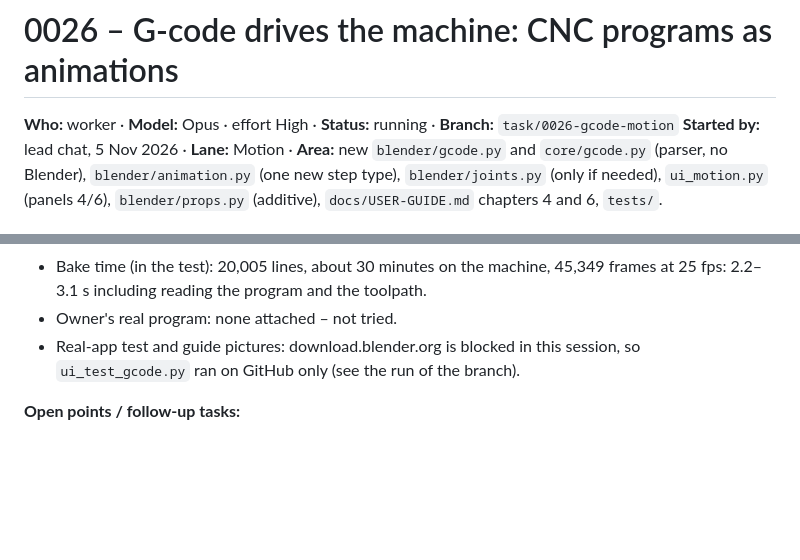
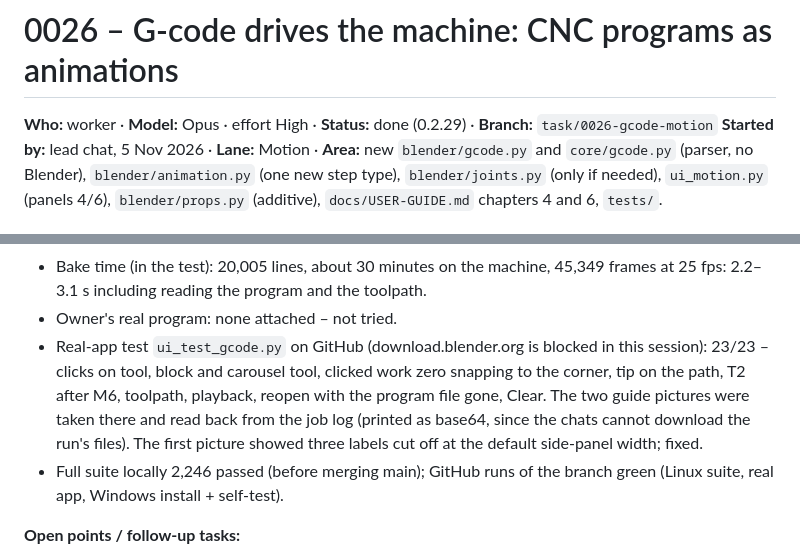
Before and after one commit to smholte/CAD-render-animation, a Markdown page: tasks/0026-gcode-motion.md, 2 parts joined by grey strips. GitHub-like rendering; blank space fills up the shorter version.

```diff
--- a/tasks/0026-gcode-motion.md
+++ b/tasks/0026-gcode-motion.md
@@ -1,6 +1,6 @@
 # 0026 – G-code drives the machine: CNC programs as animations
 
-**Who:** worker · **Model:** Opus · effort High · **Status:** running · **Branch:** `task/0026-gcode-motion`
+**Who:** worker · **Model:** Opus · effort High · **Status:** done (0.2.29) · **Branch:** `task/0026-gcode-motion`
 **Started by:** lead chat, 5 Nov 2026 · **Lane:** Motion · **Area:** new `blender/gcode.py` and
 `core/gcode.py` (parser, no Blender), `blender/animation.py` (one new step type), `blender/joints.py`
 (only if needed), `ui_motion.py` (panels 4/6), `blender/props.py` (additive), `docs/USER-GUIDE.md`
@@ -122,8 +122,13 @@ program would, at a speed he chooses.
 - Bake time (in the test): 20,005 lines, about 30 minutes on the machine, 45,349 frames at 25 fps: 2.2–3.1 s
   including reading the program and the toolpath.
 - Owner's real program: none attached – not tried.
-- Real-app test and guide pictures: download.blender.org is blocked in this session, so `ui_test_gcode.py` ran
-  on GitHub only (see the run of the branch).
+- Real-app test `ui_test_gcode.py` on GitHub (download.blender.org is blocked in this session): 23/23 – clicks
+  on tool, block and carousel tool, clicked work zero snapping to the corner, tip on the path, T2 after M6,
+  toolpath, playback, reopen with the program file gone, Clear. The two guide pictures were taken there and read
+  back from the job log (printed as base64, since the chats cannot download the run's files). The first picture
+  showed three labels cut off at the default side-panel width; fixed.
+- Full suite locally 2,246 passed (before merging main); GitHub runs of the branch green (Linux suite, real
+  app, Windows install + self-test).
 
 **Open points / follow-up tasks:**
 - Milling (0027) with tool changes: milling's bits are fixed parts; the tool copies shown at M6 do not cut.
```
Also changed, not shown: other parts of tasks/0026-gcode-motion.md (+4 -4 lines), TASKS.md (+2 -2 lines), docs/USER-GUIDE.md (+2 -0 lines), docs/img/panel_4_cnc.png (added).
